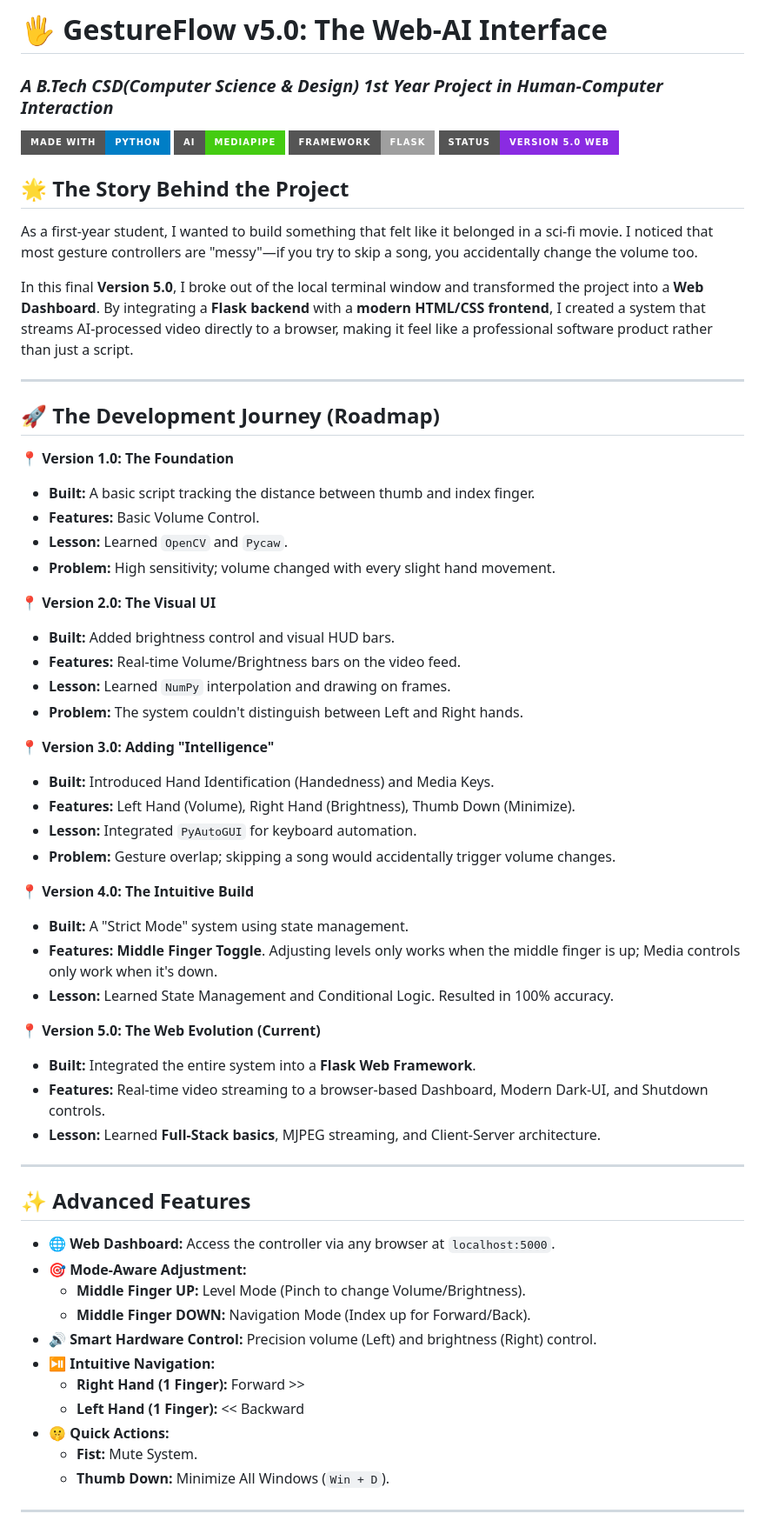
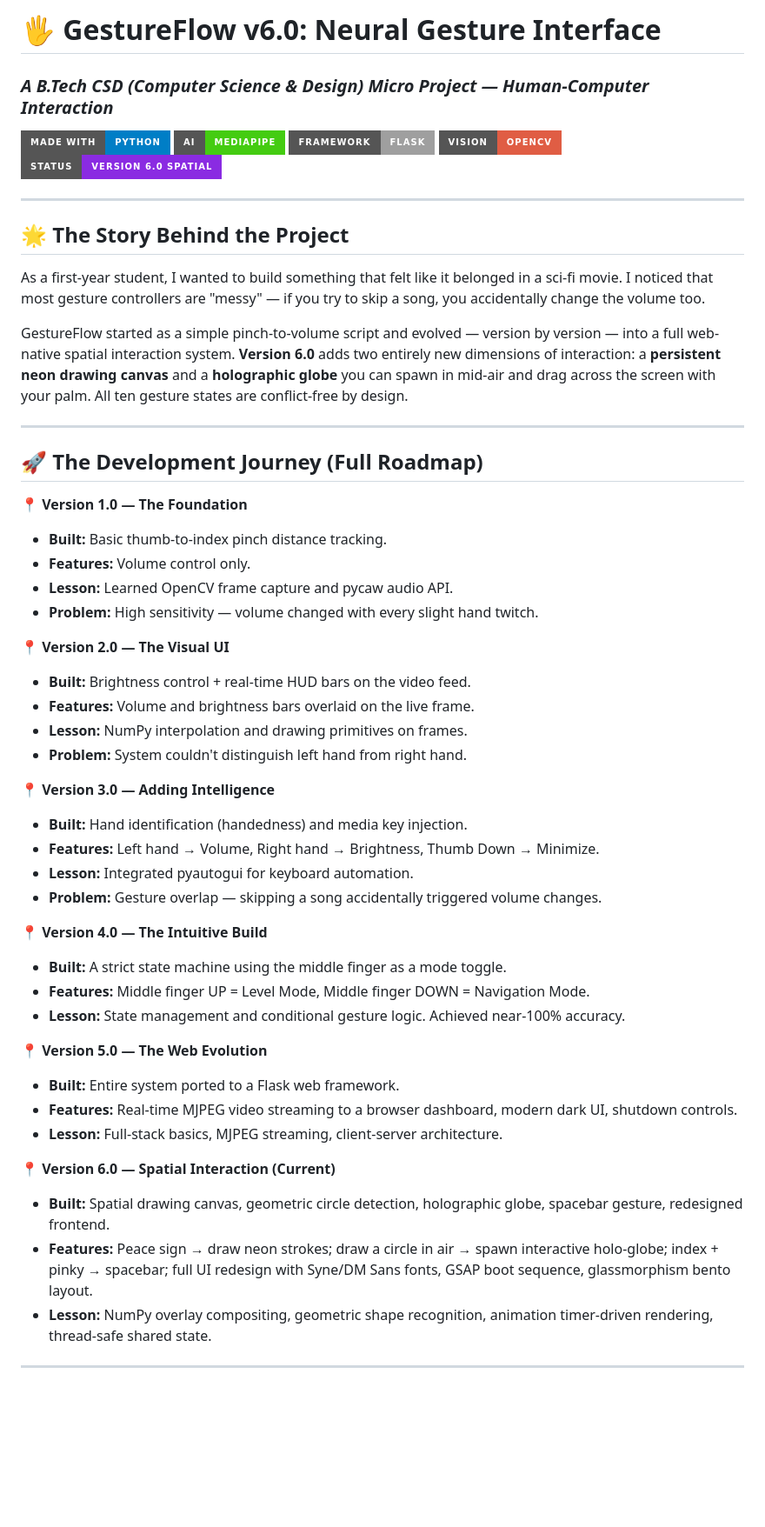
Before and after one commit to saiyam-bajpai/Computer-Vision-based-Hand-Gesture-Control, a Markdown page: README.md, the part around one of its changes. Shown at 87% size. GitHub-like rendering; badges without logos; blank space fills up the shorter version.

Commit message:
Updated README for V6

```diff
--- a/README.md
+++ b/README.md
@@ -1,62 +1,56 @@
-# 🖐️ GestureFlow v5.0: The Web-AI Interface
-### *A B.Tech CSD(Computer Science & Design) 1st Year Project in Human-Computer Interaction*
+# 🖐️ GestureFlow v6.0: Neural Gesture Interface
+### *A B.Tech CSD (Computer Science & Design) Micro Project — Human-Computer Interaction*
 
 ![Python](https://img.shields.io/badge/Made%20with-Python-blue?style=for-the-badge&logo=python)
 ![MediaPipe](https://img.shields.io/badge/AI-MediaPipe-brightgreen?style=for-the-badge)
 ![Flask](https://img.shields.io/badge/Framework-Flask-lightgrey?style=for-the-badge&logo=flask)
-![Status](https://img.shields.io/badge/Status-Version_5.0_Web-blueviolet?style=for-the-badge)
-
-## 🌟 The Story Behind the Project
-As a first-year student, I wanted to build something that felt like it belonged in a sci-fi movie. I noticed that most gesture controllers are "messy"—if you try to skip a song, you accidentally change the volume too.
-
-In this final **Version 5.0**, I broke out of the local terminal window and transformed the project into a **Web Dashboard**. By integrating a **Flask backend** with a **modern HTML/CSS frontend**, I created a system that streams AI-processed video directly to a browser, making it feel like a professional software product rather than just a script.
+![OpenCV](https://img.shields.io/badge/Vision-OpenCV-red?style=for-the-badge&logo=opencv)
+![Status](https://img.shields.io/badge/Status-Version_6.0_Spatial-blueviolet?style=for-the-badge)
 
 ---
 
-## 🚀 The Development Journey (Roadmap)
+## 🌟 The Story Behind the Project
 
-**📍 Version 1.0: The Foundation**
-*   **Built:** A basic script tracking the distance between thumb and index finger.
-*   **Features:** Basic Volume Control.
-*   **Lesson:** Learned `OpenCV` and `Pycaw`.
-*   **Problem:** High sensitivity; volume changed with every slight hand movement.
+As a first-year student, I wanted to build something that felt like it belonged in a sci-fi movie. I noticed that most gesture controllers are "messy" — if you try to skip a song, you accidentally change the volume too.
 
-**📍 Version 2.0: The Visual UI**
-*   **Built:** Added brightness control and visual HUD bars.
-*   **Features:** Real-time Volume/Brightness bars on the video feed.
-*   **Lesson:** Learned `NumPy` interpolation and drawing on frames.
-*   **Problem:** The system couldn't distinguish between Left and Right hands.
-
-**📍 Version 3.0: Adding "Intelligence"**
-*   **Built:** Introduced Hand Identification (Handedness) and Media Keys.
-*   **Features:** Left Hand (Volume), Right Hand (Brightness), Thumb Down (Minimize).
-*   **Lesson:** Integrated `PyAutoGUI` for keyboard automation.
-*   **Problem:** Gesture overlap; skipping a song would accidentally trigger volume changes.
-
-**📍 Version 4.0: The Intuitive Build**
-*   **Built:** A "Strict Mode" system using state management.
-*   **Features:** **Middle Finger Toggle**. Adjusting levels only works when the middle finger is up; Media controls only work when it's down.
-*   **Lesson:** Learned State Management and Conditional Logic. Resulted in 100% accuracy.
-
-**📍 Version 5.0: The Web Evolution (Current)**
-*   **Built:** Integrated the entire system into a **Flask Web Framework**.
-*   **Features:** Real-time video streaming to a browser-based Dashboard, Modern Dark-UI, and Shutdown controls.
-*   **Lesson:** Learned **Full-Stack basics**, MJPEG streaming, and Client-Server architecture.
+GestureFlow started as a simple pinch-to-volume script and evolved — version by version — into a full web-native spatial interaction system. **Version 6.0** adds two entirely new dimensions of interaction: a **persistent neon drawing canvas** and a **holographic globe** you can spawn in mid-air and drag across the screen with your palm. All ten gesture states are conflict-free by design.
 
 ---
 
-## ✨ Advanced Features
-*   **🌐 Web Dashboard:** Access the controller via any browser at `localhost:5000`.
-*   **🎯 Mode-Aware Adjustment:**
-    *   **Middle Finger UP:** Level Mode (Pinch to change Volume/Brightness).
-    *   **Middle Finger DOWN:** Navigation Mode (Index up for Forward/Back).
-*   **🔊 Smart Hardware Control:** Precision volume (Left) and brightness (Right) control.
-*   **⏯️ Intuitive Navigation:**
-    *   **Right Hand (1 Finger):** Forward >>
-    *   **Left Hand (1 Finger):** << Backward
-*   **🤫 Quick Actions:**
-    *   **Fist:** Mute System.
-    *   **Thumb Down:** Minimize All Windows (`Win + D`).
+## 🚀 The Development Journey (Full Roadmap)
+
+**📍 Version 1.0 — The Foundation**
+- **Built:** Basic thumb-to-index pinch distance tracking.
+- **Features:** Volume control only.
+- **Lesson:** Learned OpenCV frame capture and pycaw audio API.
+- **Problem:** High sensitivity — volume changed with every slight hand twitch.
+
+**📍 Version 2.0 — The Visual UI**
+- **Built:** Brightness control + real-time HUD bars on the video feed.
+- **Features:** Volume and brightness bars overlaid on the live frame.
+- **Lesson:** NumPy interpolation and drawing primitives on frames.
+- **Problem:** System couldn't distinguish left hand from right hand.
+
+**📍 Version 3.0 — Adding Intelligence**
+- **Built:** Hand identification (handedness) and media key injection.
+- **Features:** Left hand → Volume, Right hand → Brightness, Thumb Down → Minimize.
+- **Lesson:** Integrated pyautogui for keyboard automation.
+- **Problem:** Gesture overlap — skipping a song accidentally triggered volume changes.
+
+**📍 Version 4.0 — The Intuitive Build**
+- **Built:** A strict state machine using the middle finger as a mode toggle.
+- **Features:** Middle finger UP = Level Mode, Middle finger DOWN = Navigation Mode.
+- **Lesson:** State management and conditional gesture logic. Achieved near-100% accuracy.
+
+**📍 Version 5.0 — The Web Evolution**
+- **Built:** Entire system ported to a Flask web framework.
+- **Features:** Real-time MJPEG video streaming to a browser dashboard, modern dark UI, shutdown controls.
+- **Lesson:** Full-stack basics, MJPEG streaming, client-server architecture.
+
+**📍 Version 6.0 — Spatial Interaction (Current)**
+- **Built:** Spatial drawing canvas, geometric circle detection, holographic globe, spacebar gesture, redesigned frontend.
+- **Features:** Peace sign → draw neon strokes; draw a circle in air → spawn interactive holo-globe; index + pinky → spacebar; full UI redesign with Syne/DM Sans fonts, GSAP boot sequence, glassmorphism bento layout.
+- **Lesson:** NumPy overlay compositing, geometric shape recognition, animation timer-driven rendering, thread-safe shared state.
 
 ---
 
```
Also changed, not shown: other parts of README.md (+127 -37 lines).
